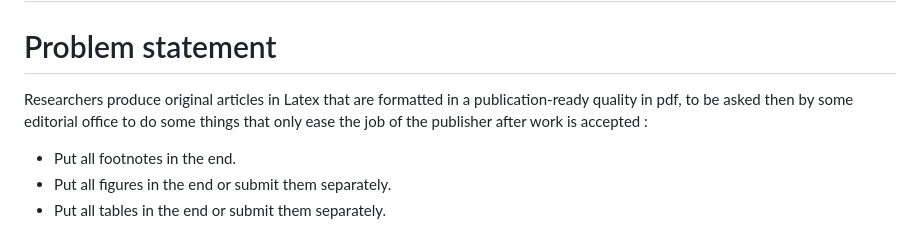
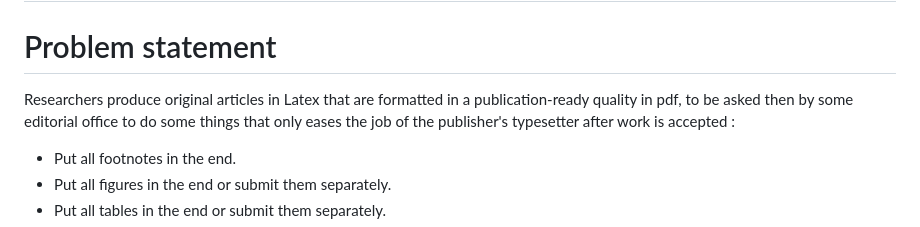
Before and after one commit to jaateixeira/osbbs, a Markdown page: README.md, the part around the change. GitHub-like rendering.

```diff
--- a/README.md
+++ b/README.md
@@ -1,7 +1,7 @@
 # OSBBS - One Steep Back Before Submitting ... your paper to a publisher
 
 # Problem statement
-Researchers produce original articles in Latex that are formatted in a publication-ready quality in pdf,  to be asked then by some editorial office to do some things that only ease the job of the publisher after work is accepted :
+Researchers produce original articles in Latex that are formatted in a publication-ready quality in pdf,  to be asked then by some editorial office to do some things that only eases the job of the publisher's typesetter after work is accepted :
 * Put all footnotes in the end.
 * Put all figures in the end or submit them separately.
 * Put all tables in the end or submit them separately.
```
